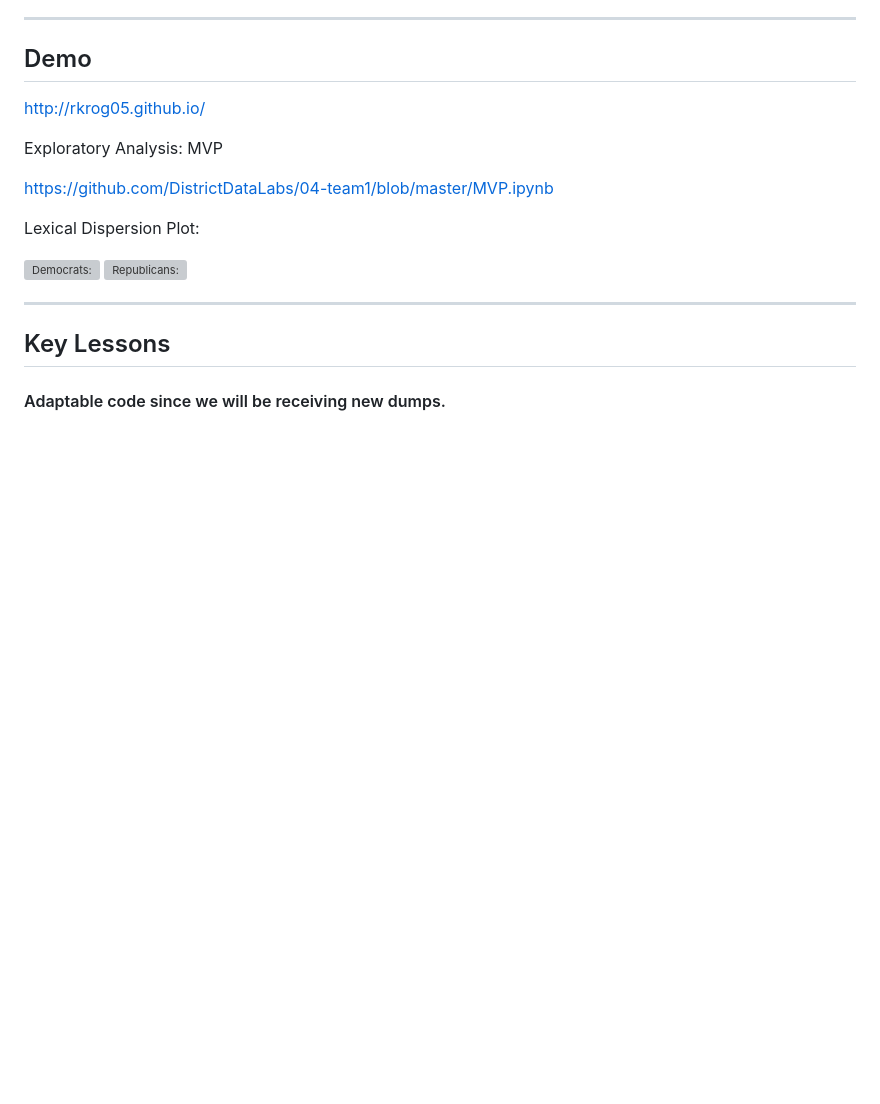
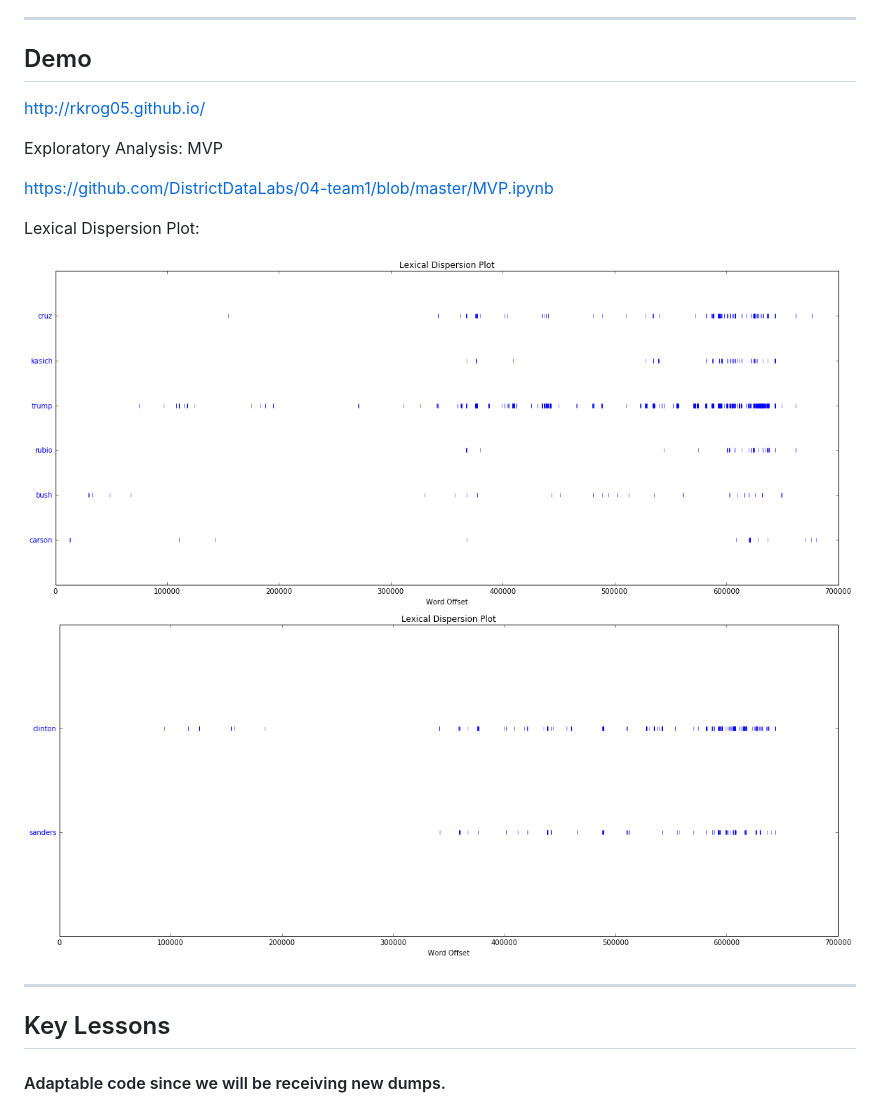
Before and after one commit to DistrictDataLabs/04-team1, a Markdown page: Presentation1/Presentation1.md, the part around the change. Drawn GitHub-style; pictures changed too: Presentation1/dem.png (added), Presentation1/rep.png (added); blank space fills up the shorter version; grey boxes are pictures that could not be loaded.

Commit message:
fix pics

```diff
--- a/Presentation1.md
+++ b/Presentation1/Presentation1.md
@@ -48,8 +48,8 @@ https://github.com/DistrictDataLabs/04-team1/blob/master/MVP.ipynb
 
 Lexical Dispersion Plot:
 
-![Democrats:](/Users/lisacombs/Documents/test2.png)
-![Republicans:](/Users/lisacombs/Documents/test.png)
+![Democrats:](rep.png)
+![Republicans:](dem.png)
 
 
 
```
